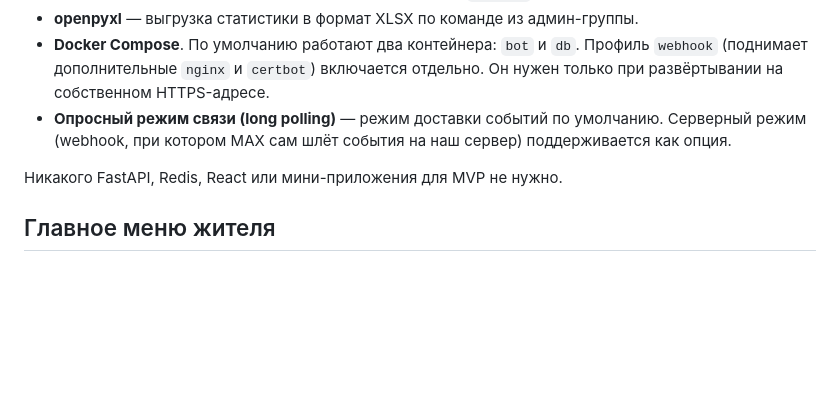
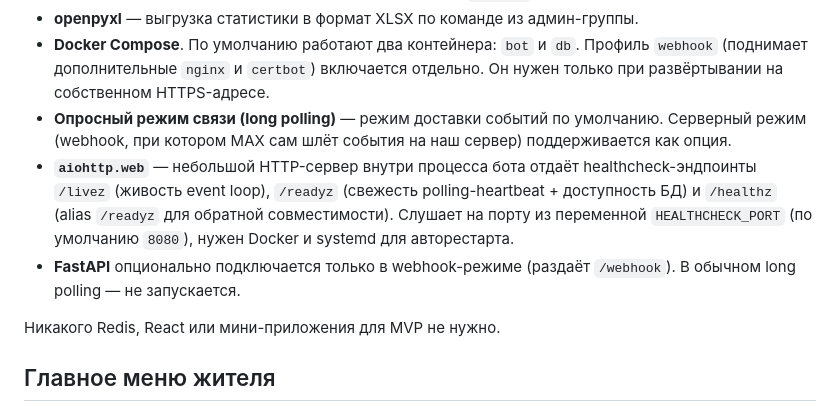
Before and after one commit to gaben1488/aemr-bot, a Markdown page: README.md, the part around the change. Drawn GitHub-style; blank space fills up the shorter version.

Commit message:
docs: README актуализирован под FastAPI/aiohttp + удалён uvd-kam.ru
- README.md: блок «Стек» больше не утверждает «никакого FastAPI» —
  это устарело. Уточнено: aiohttp.web всегда отдаёт /livez, /readyz,
  /healthz; FastAPI остаётся опциональным backend'ом для webhook-
  режима. В long polling не запускается.
- docs/OPERATOR_SECURITY.md §1.4: убрана ссылка на uvd-kam.ru
  (по запросу владельца — сайт не нужен, оставлен только
  elizovomr.ru для поиска номера дежурной части МВД).

Co-Authored-By: Claude Opus 4.7 <noreply@anthropic.com>

```diff
--- a/README.md
+++ b/README.md
@@ -105,8 +105,10 @@ aemr-bot/
 - **openpyxl** — выгрузка статистики в формат XLSX по команде из админ-группы.
 - **Docker Compose**. По умолчанию работают два контейнера: `bot` и `db`. Профиль `webhook` (поднимает дополнительные `nginx` и `certbot`) включается отдельно. Он нужен только при развёртывании на собственном HTTPS-адресе.
 - **Опросный режим связи (long polling)** — режим доставки событий по умолчанию. Серверный режим (webhook, при котором MAX сам шлёт события на наш сервер) поддерживается как опция.
+- **`aiohttp.web`** — небольшой HTTP-сервер внутри процесса бота отдаёт healthcheck-эндпоинты `/livez` (живость event loop), `/readyz` (свежесть polling-heartbeat + доступность БД) и `/healthz` (alias `/readyz` для обратной совместимости). Слушает на порту из переменной `HEALTHCHECK_PORT` (по умолчанию `8080`), нужен Docker и systemd для авторестарта.
+- **FastAPI** опционально подключается только в webhook-режиме (раздаёт `/webhook`). В обычном long polling — не запускается.
 
-Никакого FastAPI, Redis, React или мини-приложения для MVP не нужно.
+Никакого Redis, React или мини-приложения для MVP не нужно.
 
 ## Главное меню жителя
 
```
Also changed, not shown: docs/OPERATOR_SECURITY.md (+1 -1 lines).
